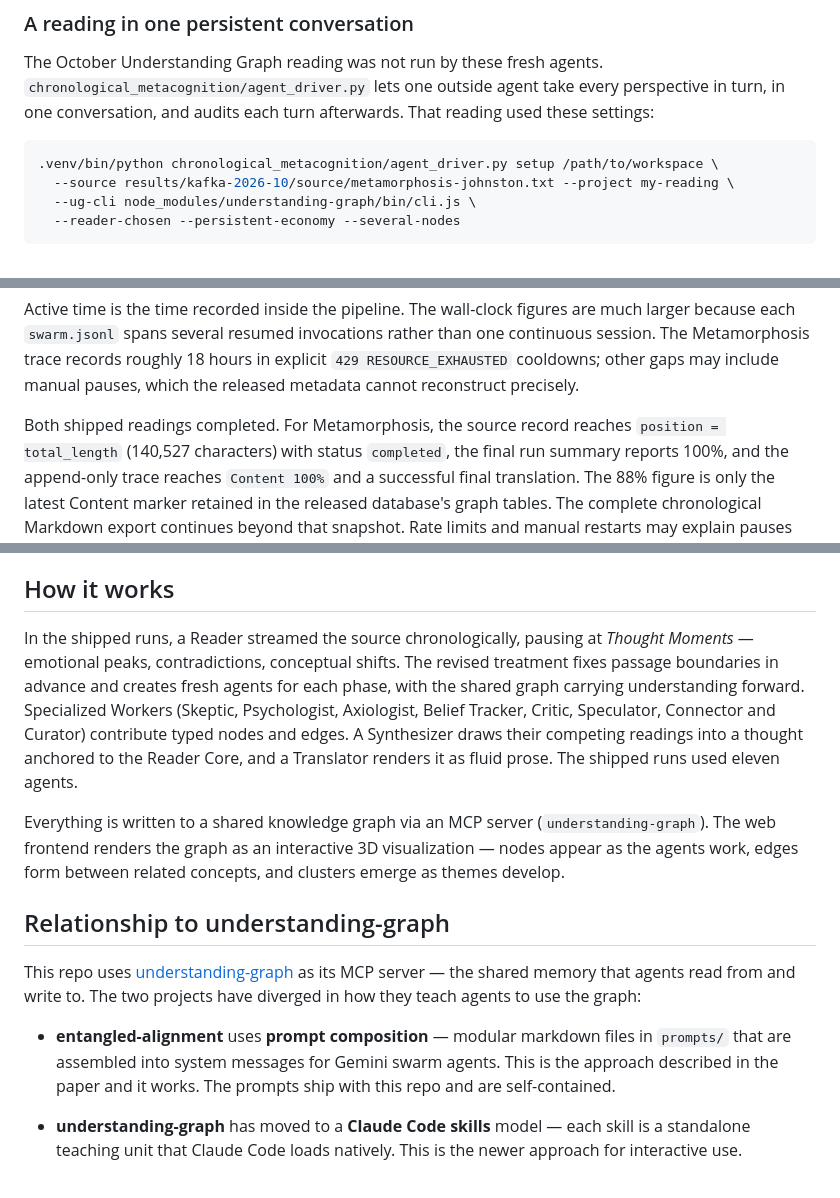
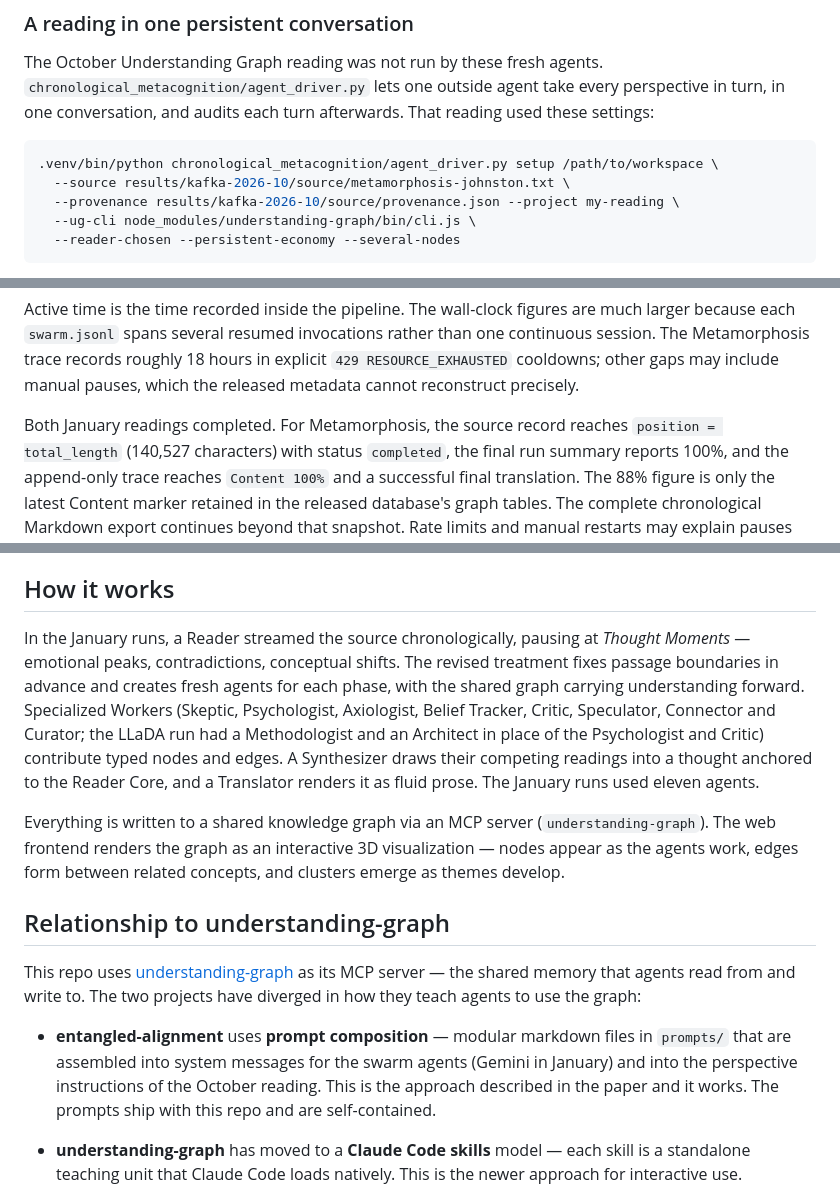
Before and after one commit to emergent-wisdom/entangled-alignment, a Markdown page: README.md, 3 parts joined by grey strips. GitHub-like rendering.

Commit message:
README: match the repository as released on November 10, 2026
Name the January runs where the README now ships later readings too, give
the LLaDA roster, add the provenance file the October reading was set up
with, and say the October reading's prompts also come from prompts/.

````diff
--- a/README.md
+++ b/README.md
@@ -115,7 +115,8 @@ reading used these settings:
 
 ```bash
 .venv/bin/python chronological_metacognition/agent_driver.py setup /path/to/workspace \
-  --source results/kafka-2026-10/source/metamorphosis-johnston.txt --project my-reading \
+  --source results/kafka-2026-10/source/metamorphosis-johnston.txt \
+  --provenance results/kafka-2026-10/source/provenance.json --project my-reading \
   --ug-cli node_modules/understanding-graph/bin/cli.js \
   --reader-chosen --persistent-economy --several-nodes
 ```
@@ -151,7 +152,7 @@ than one continuous session. The Metamorphosis trace records roughly 18 hours in
 explicit `429 RESOURCE_EXHAUSTED` cooldowns; other gaps may include manual pauses,
 which the released metadata cannot reconstruct precisely.
 
-Both shipped readings completed. For Metamorphosis, the source record reaches
+Both January readings completed. For Metamorphosis, the source record reaches
 `position = total_length` (140,527 characters) with status `completed`, the final
 run summary reports 100%, and the append-only trace reaches `Content 100%` and a
 successful final translation. The 88% figure is only the latest Content marker
@@ -167,7 +168,7 @@ may explain pauses between invocations, but 88% is not where the reading stopped
 
 ## How it works
 
-In the shipped runs, a Reader streamed the source chronologically, pausing at *Thought Moments* — emotional peaks, contradictions, conceptual shifts. The revised treatment fixes passage boundaries in advance and creates fresh agents for each phase, with the shared graph carrying understanding forward. Specialized Workers (Skeptic, Psychologist, Axiologist, Belief Tracker, Critic, Speculator, Connector and Curator) contribute typed nodes and edges. A Synthesizer draws their competing readings into a thought anchored to the Reader Core, and a Translator renders it as fluid prose. The shipped runs used eleven agents.
+In the January runs, a Reader streamed the source chronologically, pausing at *Thought Moments* — emotional peaks, contradictions, conceptual shifts. The revised treatment fixes passage boundaries in advance and creates fresh agents for each phase, with the shared graph carrying understanding forward. Specialized Workers (Skeptic, Psychologist, Axiologist, Belief Tracker, Critic, Speculator, Connector and Curator; the LLaDA run had a Methodologist and an Architect in place of the Psychologist and Critic) contribute typed nodes and edges. A Synthesizer draws their competing readings into a thought anchored to the Reader Core, and a Translator renders it as fluid prose. The January runs used eleven agents.
 
 Everything is written to a shared knowledge graph via an MCP server (`understanding-graph`). The web frontend renders the graph as an interactive 3D visualization — nodes appear as the agents work, edges form between related concepts, and clusters emerge as themes develop.
 
@@ -175,7 +176,7 @@ Everything is written to a shared knowledge graph via an MCP server (`understand
 
 This repo uses [understanding-graph](https://github.com/emergent-wisdom/understanding-graph) as its MCP server — the shared memory that agents read from and write to. The two projects have diverged in how they teach agents to use the graph:
 
-- **entangled-alignment** uses **prompt composition** — modular markdown files in `prompts/` that are assembled into system messages for Gemini swarm agents. This is the approach described in the paper and it works. The prompts ship with this repo and are self-contained.
+- **entangled-alignment** uses **prompt composition** — modular markdown files in `prompts/` that are assembled into system messages for the swarm agents (Gemini in January) and into the perspective instructions of the October reading. This is the approach described in the paper and it works. The prompts ship with this repo and are self-contained.
 
 - **understanding-graph** has moved to a **Claude Code skills** model — each skill is a standalone teaching unit that Claude Code loads natively. This is the newer approach for interactive use.
 
````
